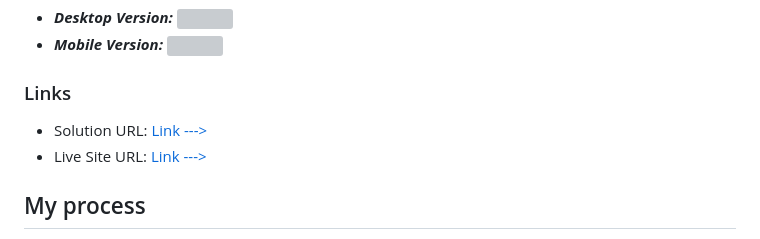
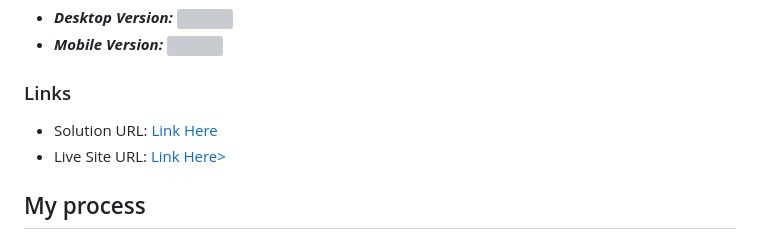
Before and after one commit to Reyesnes/Frontend-Mentor-Challenges, a Markdown page: chllg01_qr-code-component/README-projectSolution.md, the part around the change. Rendered like a GitHub page; grey boxes are pictures that could not be loaded.

Commit message:
📝docs(readme-projectSolution): Update README-projectSolution.md

```diff
--- a/chllg01_qr-code-component/README-projectSolution.md
+++ b/chllg01_qr-code-component/README-projectSolution.md
@@ -27,8 +27,8 @@ This is a solution to the [QR code component challenge on Frontend Mentor](https
 
 ### Links
 
-- Solution URL: [Link --->](https://github.com/Reyesnes/Frontend-Mentor-Challenges/tree/main/chllg01_qr-code-component)
-- Live Site URL: [Link --->](https://reyesnes.github.io/Frontend-Mentor-Challenges/chllg01_qr-code-component/)
+- Solution URL: [Link Here](https://github.com/Reyesnes/Frontend-Mentor-Challenges/tree/main/chllg01_qr-code-component)
+- Live Site URL: [Link Here>](https://reyesnes.github.io/Frontend-Mentor-Challenges/chllg01_qr-code-component/)
 
 ## My process
 
```
